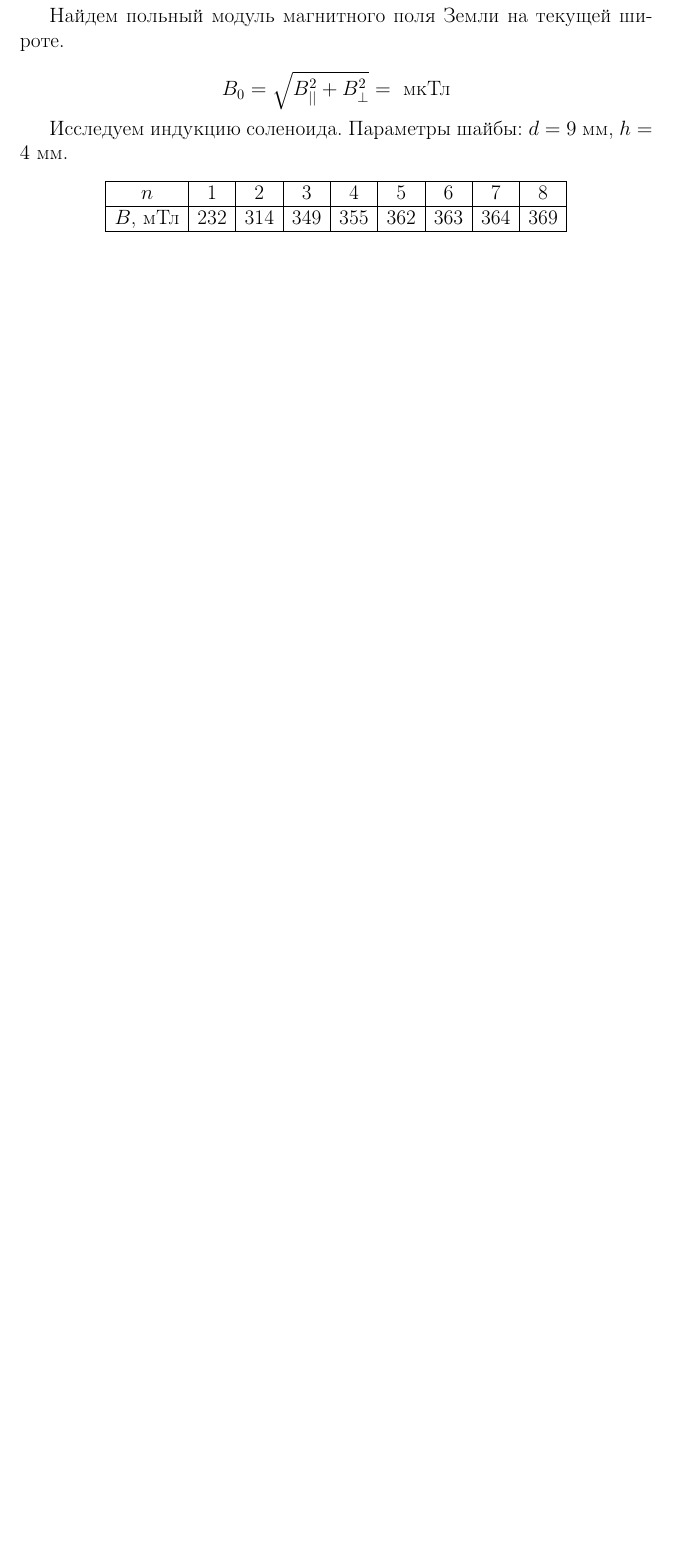
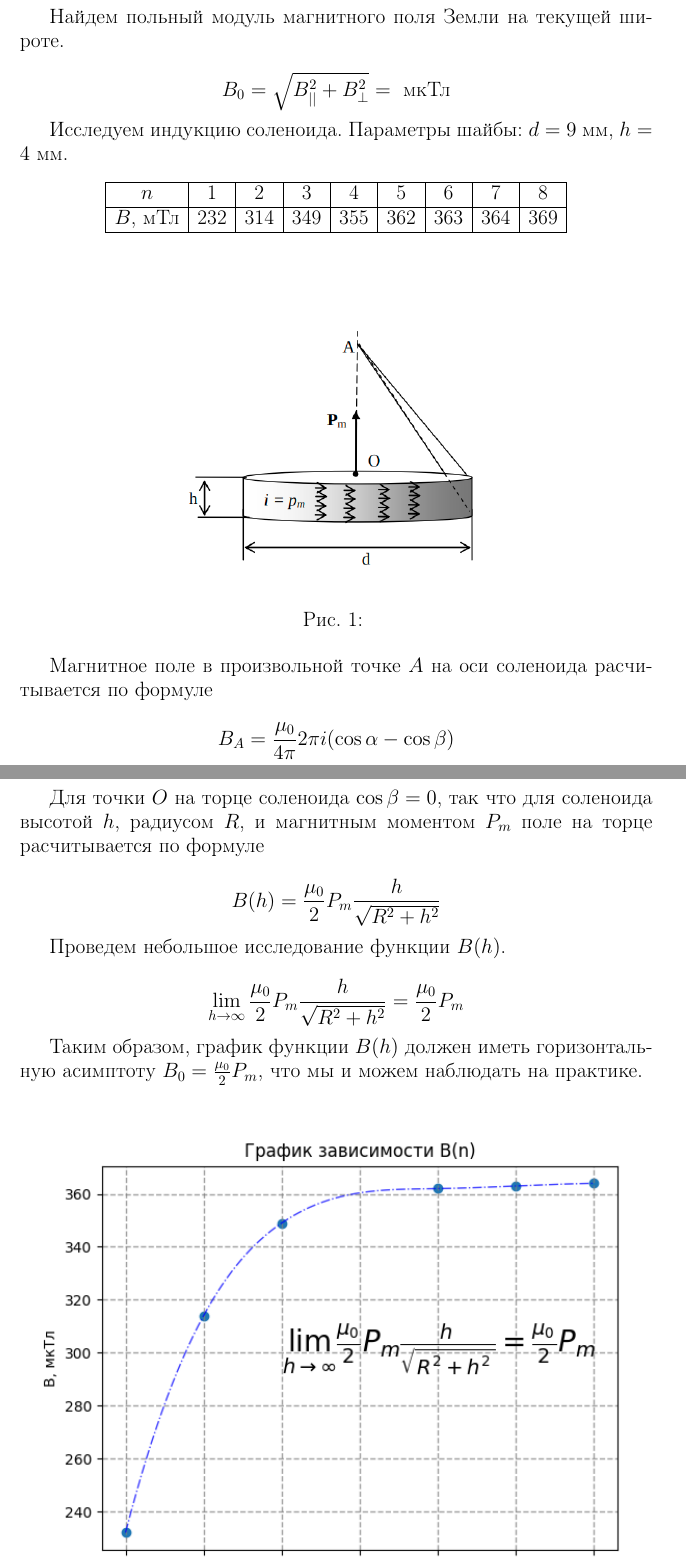
Before and after one commit to pavel-collab/MIPT_Labs, a LaTeX document (3.1.3/main.tex): part of page 2 of 2 before the commit and two parts of pages 2 and 3 of 3 after it, the two joined at a grey line, cut so that both start at the same text, the shorter picture padded with empty space. Compiled offline with pdfLaTeX.

Commit message:
feat(3.1.3) write the main part of lab

```diff
--- a/3.1.3/main.tex
+++ b/3.1.3/main.tex
@@ -74,3 +84,31 @@
             \end{tabular}
         \end{center}
     \end{table}
+
+    \begin{figure}[h!]
+        \centering
+        \includegraphics[scale = 0.5]{индукция соленоида.png}
+        \caption{}
+    \end{figure}
+
+    Магнитное поле в произвольной точке $A$ на оси соленоида расчитывается по формуле
+
+    \begin{equation*}
+        B_A = \frac{\mu_0}{4 \pi} 2 \pi i (\cos \alpha - \cos \beta)
+    \end{equation*}
+
+    Для точки $O$ на торце соленоида $\cos \beta = 0$, так что для соленоида высотой $h$, радиусом $R$, и магнитным моментом
+    $P_m$ поле на торце расчитывается по формуле
+
+    \begin{equation*}
+        B(h) = \frac{\mu_0}{2} P_m \frac{h}{\sqrt{R^2 + h^2}}
+    \end{equation*}
+
+    Проведем небольшое исследование функции $B(h)$.
+
+    \begin{equation*}
+        \lim_{h \rightarrow \infty} \frac{\mu_0}{2} P_m \frac{h}{\sqrt{R^2 + h^2}} = \frac{\mu_0}{2} P_m
+    \end{equation*}
+
+    Таким образом, график функции $B(h)$ должен иметь горизонтальную асимптоту $B_0 = \frac{\mu_0}{2} P_m$, что мы и можем
+    наблюдать на практике.
@@ -77 +120,3 @@
+    \end{figure}
+
 \end{document}
```
Also changed, not shown: 3.1.3/images/solenoid.png (added), 3.1.3/images/индукция соленоида.png (added), 3.1.3/main.pdf, 3.1.3/main.tex (23 more changed lines), 2 other files.
